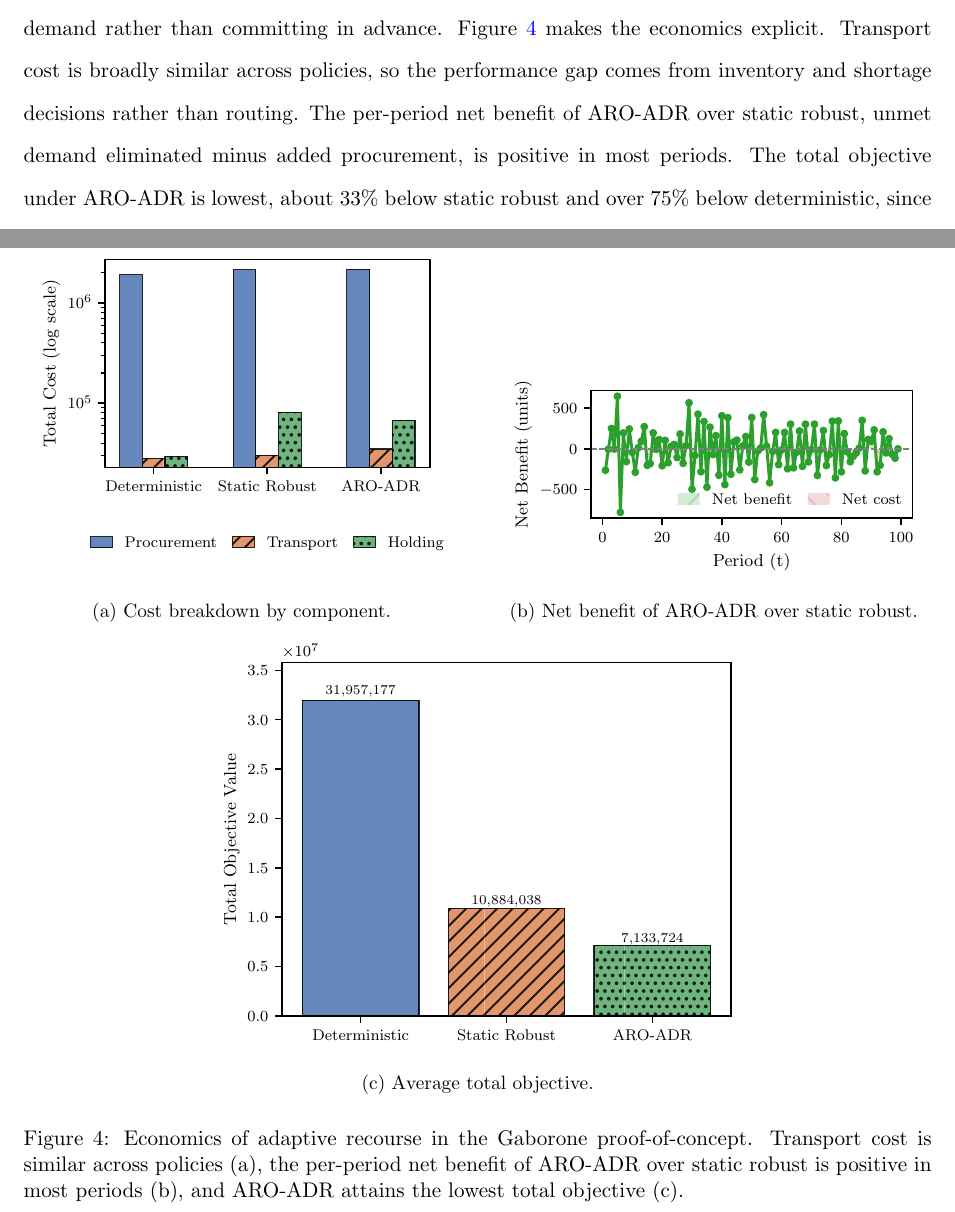
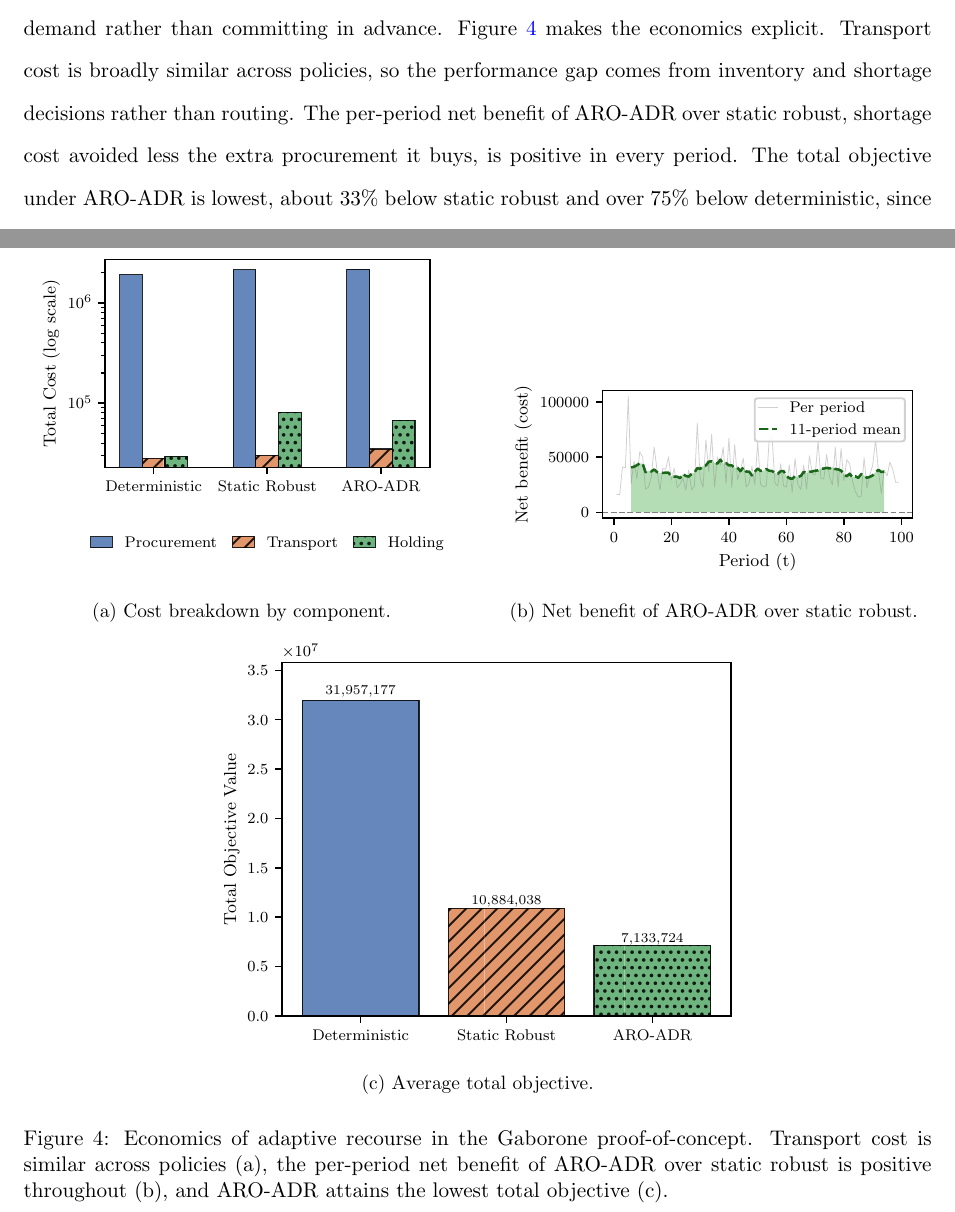
Before and after one commit to mistershilai/thesiscode2026, a LaTeX paper (botswana_paper/main.tex): two parts of pages 15 and 17 of 27, joined at a grey line, cut so that both start at the same text. Compiled offline with pdfLaTeX.

Commit message:
Fix the net benefit metric in Figure 4b
The per-period net benefit differenced unmet *units* against procurement *cost*,
which prices a stockout at one per unit while the model prices it at
shortage_penalty_per_unit = 100. At that weight the comparison changes sign: the
quantity plotted was positive in 46.5 percent of periods with a slightly negative
cumulative total, so the claim that it is positive in most periods did not hold.

Measured in cost units, as shortage cost avoided less the extra procurement it
buys, net benefit is positive in every period and averages about 37,000. The
text and caption now say every period rather than most, and the axis is labelled
cost rather than units.

The panel is also redrawn for legibility: at 100 periods in a three-inch panel
the raw series crosses zero too often for shading to read, so the shading now
follows an 11-period mean with the raw series behind it as texture.

```diff
--- a/botswana_paper/main.tex
+++ b/botswana_paper/main.tex
@@ -455,7 +455,7 @@ Static robust cuts this to $3.3\%$ by pre-positioning stock against worst-case d
 The adaptive gain is cheap: relative to static robust, ARO-ADR removes about 48\% of the remaining unmet demand for a procurement increase of only about 1.5\%, because affine recourse lets shipments respond to realized demand rather than committing in advance.
 Figure~\ref{fig:gabcost} makes the economics explicit.
 Transport cost is broadly similar across policies, so the performance gap comes from inventory and shortage decisions rather than routing.
-The per-period net benefit of ARO-ADR over static robust, unmet demand eliminated minus added procurement, is positive in most periods.
+The per-period net benefit of ARO-ADR over static robust, shortage cost avoided less the extra procurement it buys, is positive in every period.
 The total objective under ARO-ADR is lowest, about 33\% below static robust and over 75\% below deterministic, since the shortage penalty dominates.
 
 \begin{figure}[htbp]
@@ -480,7 +480,7 @@ The total objective under ARO-ADR is lowest, about 33\% below static robust and
         \centering\includegraphics[width=\textwidth]{figures/objectivecomparison}
         \caption{Average total objective.}
     \end{subfigure}
-    \caption{Economics of adaptive recourse in the Gaborone proof-of-concept. Transport cost is similar across policies (a), the per-period net benefit of ARO-ADR over static robust is positive in most periods (b), and ARO-ADR attains the lowest total objective (c).}
+    \caption{Economics of adaptive recourse in the Gaborone proof-of-concept. Transport cost is similar across policies (a), the per-period net benefit of ARO-ADR over static robust is positive throughout (b), and ARO-ADR attains the lowest total objective (c).}
     \label{fig:gabcost}
 \end{figure}
 
```
Also changed, not shown: botswana_paper/figures/costbenefit.pdf, botswana_paper/figures/costbenefit.png, botswana_paper/figures/costbreakdown.pdf, botswana_paper/figures/objectivecomparison.pdf, outputs/figures/costbenefit.pdf, outputs/figures/costbenefit.png, outputs/figures/costbreakdown.pdf, outputs/figures/objectivecomparison.pdf.
